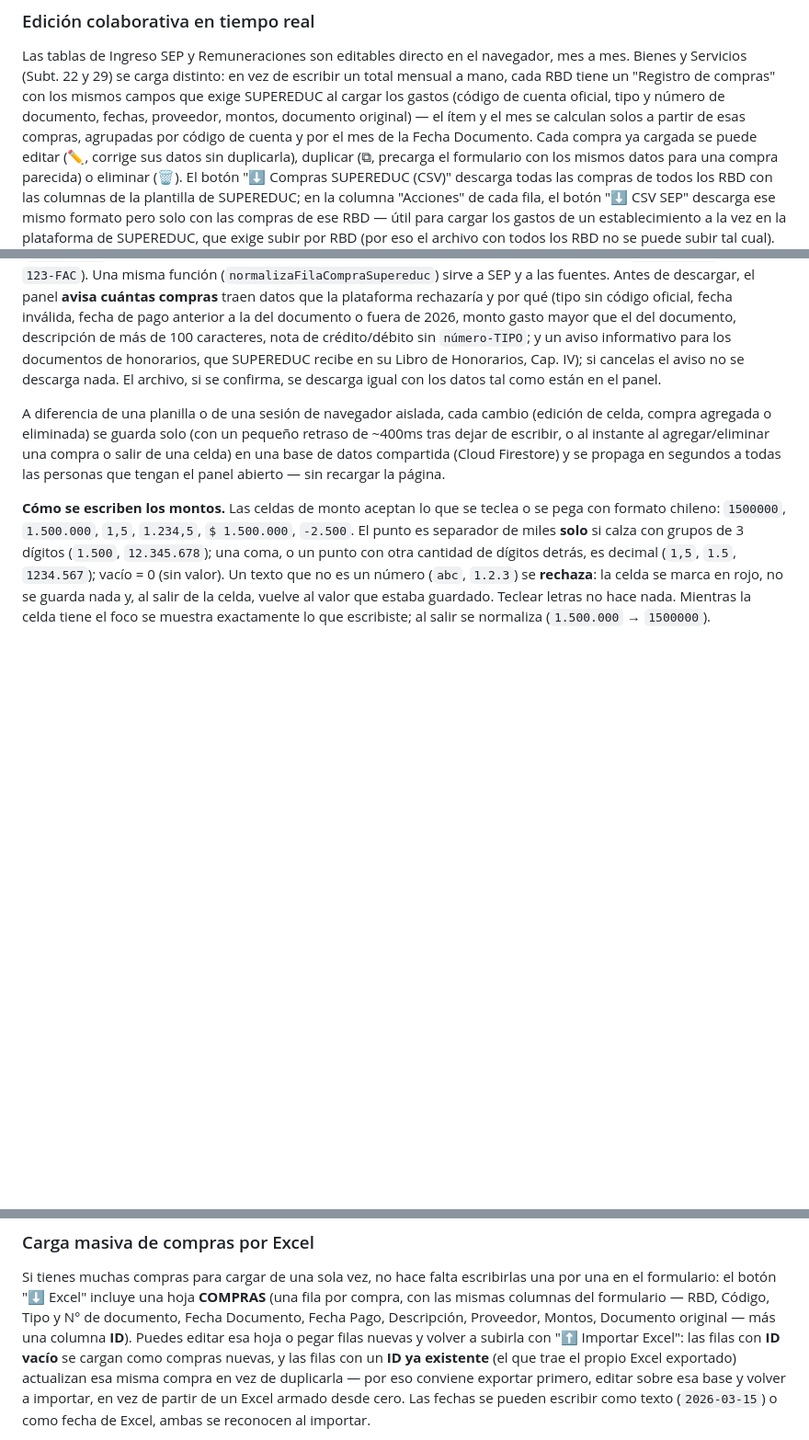
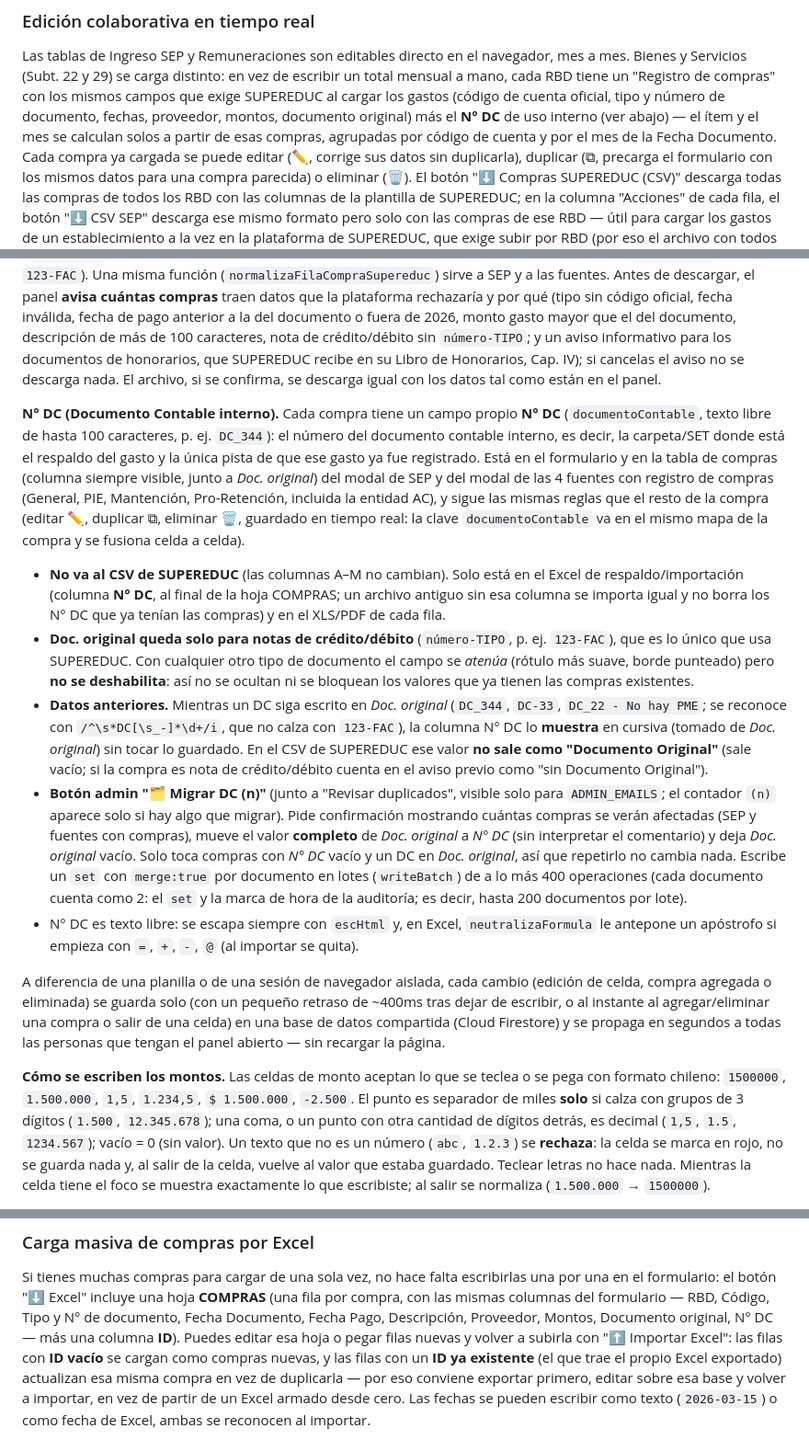
Before and after one commit to Finanzas-SLEP-Petorca/Monitoreo-Ingresos-y-Gastos-SEP-2026, a Markdown page: README.md, 3 parts joined by grey strips. Shown at 92% size. Rendered like a GitHub page; blank space fills up the shorter version.

Commit message:
README: campo N° DC, botón Migrar DC y CSV sin N° DC; tests/README: spec n_dc
Co-Authored-By: Claude Sonnet 5.5 <noreply@anthropic.com>
Claude-Session: https://claude.ai/code/session_01RjrUQFykza9XzrKnTYJum1

```diff
--- a/README.md
+++ b/README.md
@@ -178,7 +178,7 @@ Las tablas de Ingreso SEP y Remuneraciones son editables directo en el navegador
 y Servicios (Subt. 22 y 29) se carga distinto: en vez de escribir un total mensual a mano, cada RBD
 tiene un "Registro de compras" con los mismos campos que exige SUPEREDUC al cargar los gastos
 (código de cuenta oficial, tipo y número de documento, fechas, proveedor, montos, documento
-original) — el ítem y el mes se calculan solos a partir de esas compras, agrupadas por código de
+original) más el **N° DC** de uso interno (ver abajo) — el ítem y el mes se calculan solos a partir de esas compras, agrupadas por código de
 cuenta y por el mes de la Fecha Documento. Cada compra ya cargada se puede editar (✏️, corrige sus
 datos sin duplicarla), duplicar (⧉, precarga el formulario con los mismos datos para una compra
 parecida) o eliminar (🗑). El botón "⬇ Compras SUPEREDUC (CSV)" descarga todas las
@@ -200,6 +200,34 @@ a la del documento o fuera de 2026, monto gasto mayor que el del documento, desc
 100 caracteres, nota de crédito/débito sin `número-TIPO`; y un aviso informativo para los documentos
 de honorarios, que SUPEREDUC recibe en su Libro de Honorarios, Cap. IV); si cancelas el aviso no se
 descarga nada. El archivo, si se confirma, se descarga igual con los datos tal como están en el panel.
+
+**N° DC (Documento Contable interno).** Cada compra tiene un campo propio **N° DC** (`documentoContable`, texto
+libre de hasta 100 caracteres, p. ej. `DC_344`): el número del documento contable interno, es decir, la
+carpeta/SET donde está el respaldo del gasto y la única pista de que ese gasto ya fue registrado. Está en el
+formulario y en la tabla de compras (columna siempre visible, junto a *Doc. original*) del modal de SEP y del modal
+de las 4 fuentes con registro de compras (General, PIE, Mantención, Pro-Retención, incluida la entidad AC), y sigue
+las mismas reglas que el resto de la compra (editar ✏️, duplicar ⧉, eliminar 🗑, guardado en tiempo real: la clave
+`documentoContable` va en el mismo mapa de la compra y se fusiona celda a celda).
+
+- **No va al CSV de SUPEREDUC** (las columnas A–M no cambian). Solo está en el Excel de respaldo/importación
+  (columna **N° DC**, al final de la hoja COMPRAS; un archivo antiguo sin esa columna se importa igual y no borra los
+  N° DC que ya tenían las compras) y en el XLS/PDF de cada fila.
+- **Doc. original queda solo para notas de crédito/débito** (`número-TIPO`, p. ej. `123-FAC`), que es lo único que
+  usa SUPEREDUC. Con cualquier otro tipo de documento el campo se *atenúa* (rótulo más suave, borde punteado) pero
+  **no se deshabilita**: así no se ocultan ni se bloquean los valores que ya tienen las compras existentes.
+- **Datos anteriores.** Mientras un DC siga escrito en *Doc. original* (`DC_344`, `DC-33`, `DC_22 - No hay PME`;
+  se reconoce con `/^\s*DC[\s_-]*\d+/i`, que no calza con `123-FAC`), la columna N° DC lo **muestra** en cursiva
+  (tomado de *Doc. original*) sin tocar lo guardado. En el CSV de SUPEREDUC ese valor **no sale como "Documento
+  Original"** (sale vacío; si la compra es nota de crédito/débito cuenta en el aviso previo como "sin Documento
+  Original").
+- **Botón admin "🗂 Migrar DC (n)"** (junto a "Revisar duplicados", visible solo para `ADMIN_EMAILS`; el contador
+  `(n)` aparece solo si hay algo que migrar). Pide confirmación mostrando cuántas compras se verán afectadas (SEP y
+  fuentes con compras), mueve el valor **completo** de *Doc. original* a *N° DC* (sin interpretar el comentario) y deja
+  *Doc. original* vacío. Solo toca compras con *N° DC* vacío y un DC en *Doc. original*, así que repetirlo no cambia
+  nada. Escribe un `set` con `merge:true` por documento en lotes (`writeBatch`) de a lo más 400 operaciones (cada
+  documento cuenta como 2: el `set` y la marca de hora de la auditoría; es decir, hasta 200 documentos por lote).
+- N° DC es texto libre: se escapa siempre con `escHtml` y, en Excel, `neutralizaFormula` le antepone un apóstrofo si
+  empieza con `=`, `+`, `-`, `@` (al importar se quita).
 
 A diferencia de una planilla o de una sesión de navegador aislada, cada cambio (edición de celda,
 compra agregada o eliminada) se guarda solo (con un pequeño retraso de ~400ms tras dejar de
@@ -229,7 +257,7 @@ llegó a Firestore se superpone a lo recibido, así que nunca retrocede. El moda
 Si tienes muchas compras para cargar de una sola vez, no hace falta escribirlas una por una en el
 formulario: el botón "⬇ Excel" incluye una hoja **COMPRAS** (una fila por compra, con las mismas
 columnas del formulario — RBD, Código, Tipo y N° de documento, Fecha Documento, Fecha Pago,
-Descripción, Proveedor, Montos, Documento original — más una columna **ID**). Puedes editar esa
+Descripción, Proveedor, Montos, Documento original, N° DC — más una columna **ID**). Puedes editar esa
 hoja o pegar filas nuevas y volver a subirla con "⬆ Importar Excel": las filas con **ID vacío** se
 cargan como compras nuevas, y las filas con un **ID ya existente** (el que trae el propio Excel
 exportado) actualizan esa misma compra en vez de duplicarla — por eso conviene exportar primero,
```
Also changed, not shown: 1 other file.
